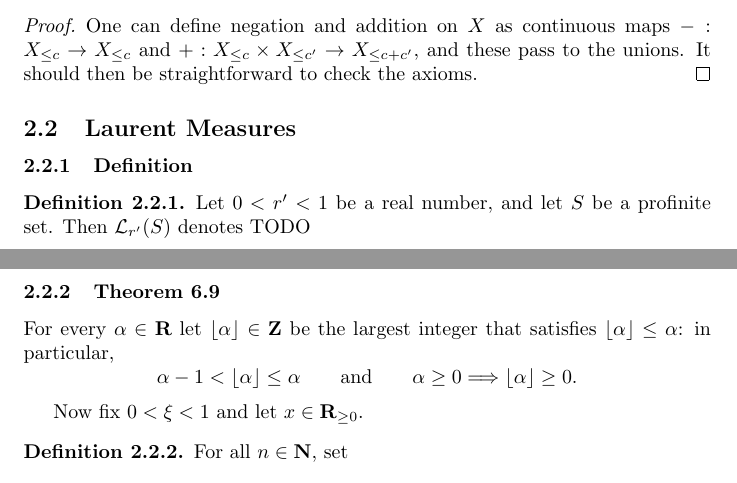
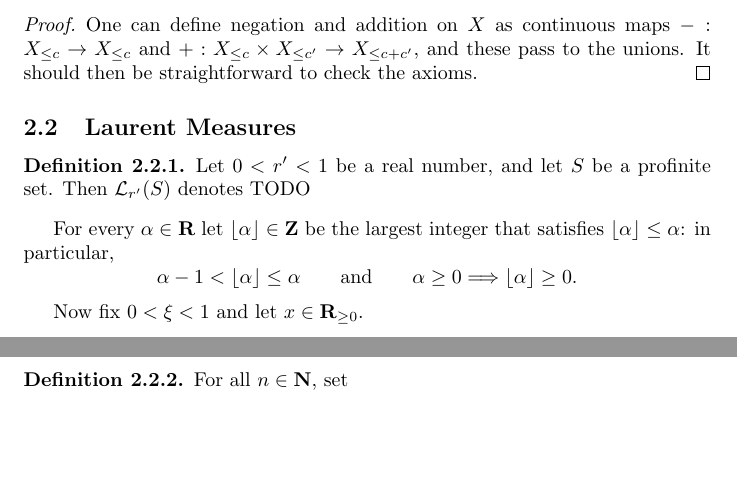
Before and after one commit to leanprover-community/liquid, a LaTeX document (src/web.tex, which reads src/laurent_measures.tex): two parts of pages 29 and 30 of 40, joined at a grey line, cut so that both start at the same text, the shorter picture padded with empty space. Compiled offline with pdfLaTeX.

Commit message:
remove subsubsections

```diff
--- a/src/laurent_measures.tex
+++ b/src/laurent_measures.tex
@@ -1,6 +1,4 @@
 \subsection{Laurent Measures}
-
-\subsubsection{Definition}
 
 \begin{definition}
   \label{laurent-measures}
@@ -8,8 +6,6 @@
   Let $0 < r' < 1$ be a real number, and let $S$ be a profinite set.
   Then $\Lm_{r'}(S)$ denotes TODO
 \end{definition}
-
-\subsubsection{Theorem 6.9}
 
 For every $\alpha\in\R$ let $\lfloor \alpha\rfloor\in\Z$ be the largest integer that satisfies $\lfloor \alpha\rfloor\le \alpha$: in particular,
 \[
```
